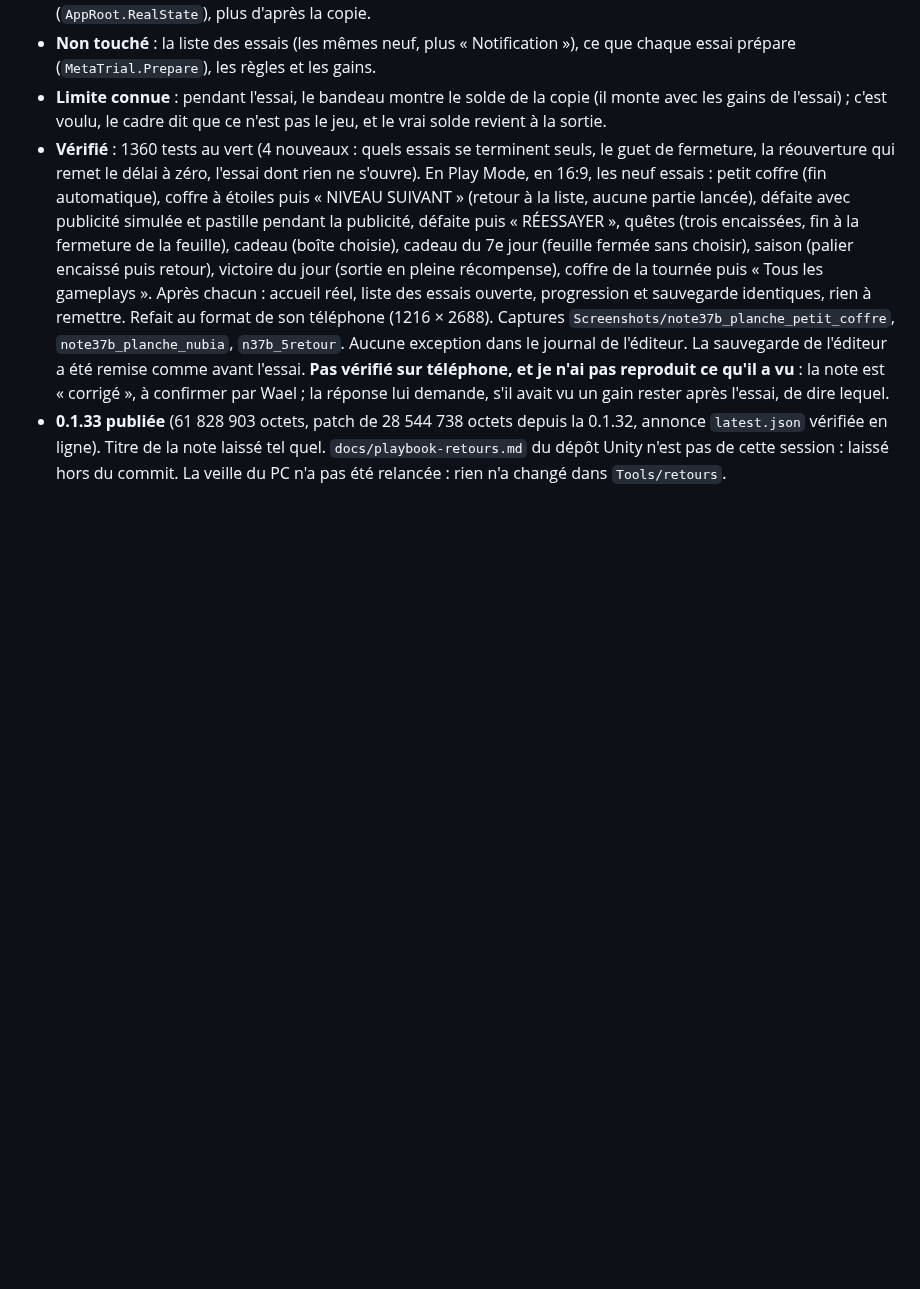
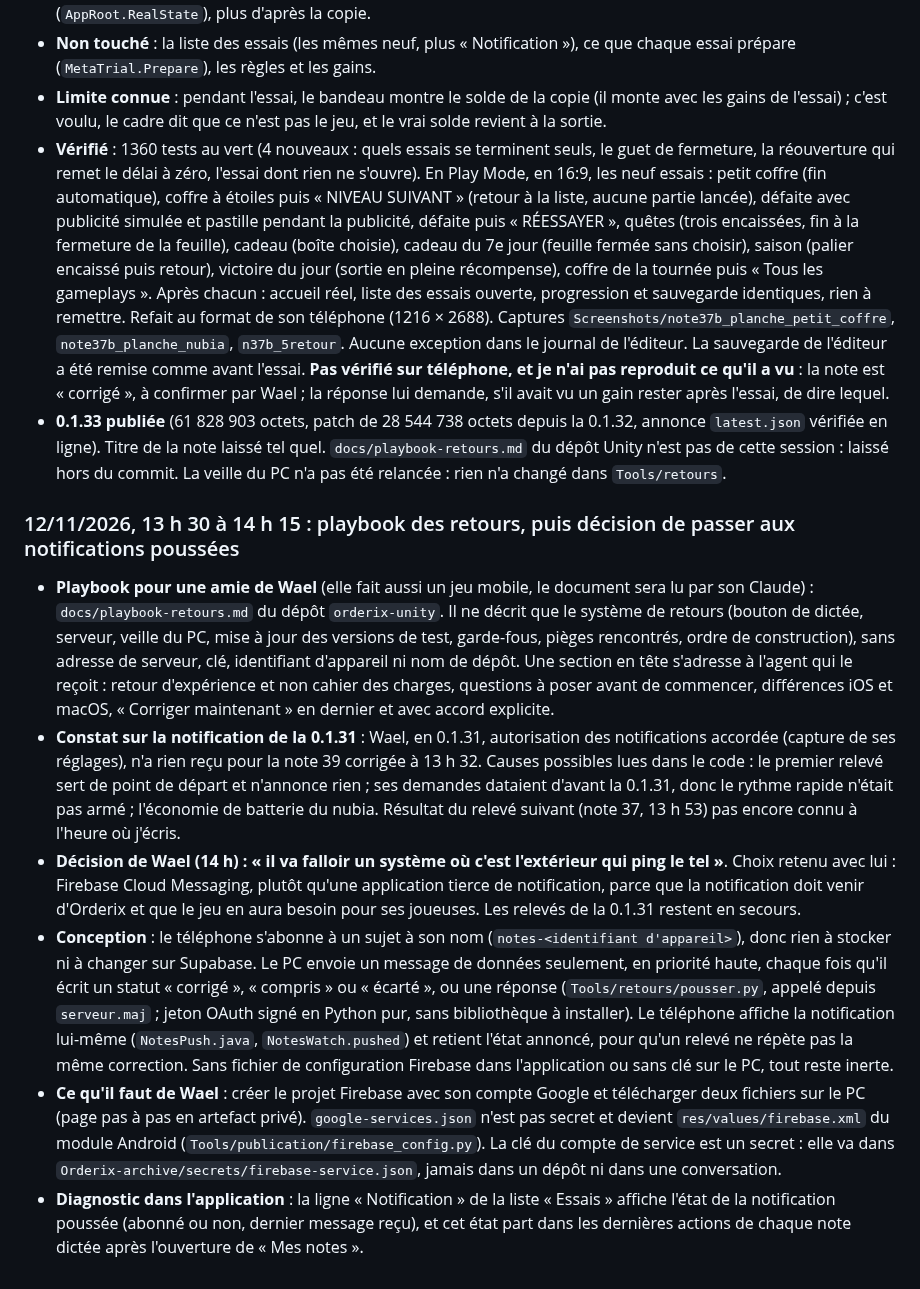
Before and after one commit to Wael3rd/orderix, a Markdown page: docs/journal.md, the part around the change. GitHub-like rendering; blank space fills up the shorter version.

Commit message:
journal : playbook des retours, decision de passer aux notifications poussees (Firebase)
Co-Authored-By: Claude Fable 5.2 <noreply@anthropic.com>
Claude-Session: https://claude.ai/code/session_01XYityo1CnYHCsaHQEmHTey

```diff
--- a/docs/journal.md
+++ b/docs/journal.md
@@ -585,3 +585,12 @@ Note 37, rouverte par Wael après la 0.1.30 avec un seul commentaire : « ça af
 - **Limite connue** : pendant l'essai, le bandeau montre le solde de la copie (il monte avec les gains de l'essai) ; c'est voulu, le cadre dit que ce n'est pas le jeu, et le vrai solde revient à la sortie.
 - **Vérifié** : 1360 tests au vert (4 nouveaux : quels essais se terminent seuls, le guet de fermeture, la réouverture qui remet le délai à zéro, l'essai dont rien ne s'ouvre). En Play Mode, en 16:9, les neuf essais : petit coffre (fin automatique), coffre à étoiles puis « NIVEAU SUIVANT » (retour à la liste, aucune partie lancée), défaite avec publicité simulée et pastille pendant la publicité, défaite puis « RÉESSAYER », quêtes (trois encaissées, fin à la fermeture de la feuille), cadeau (boîte choisie), cadeau du 7e jour (feuille fermée sans choisir), saison (palier encaissé puis retour), victoire du jour (sortie en pleine récompense), coffre de la tournée puis « Tous les gameplays ». Après chacun : accueil réel, liste des essais ouverte, progression et sauvegarde identiques, rien à remettre. Refait au format de son téléphone (1216 × 2688). Captures `Screenshots/note37b_planche_petit_coffre`, `note37b_planche_nubia`, `n37b_5retour`. Aucune exception dans le journal de l'éditeur. La sauvegarde de l'éditeur a été remise comme avant l'essai. **Pas vérifié sur téléphone, et je n'ai pas reproduit ce qu'il a vu** : la note est « corrigé », à confirmer par Wael ; la réponse lui demande, s'il avait vu un gain rester après l'essai, de dire lequel.
 - **0.1.33 publiée** (61 828 903 octets, patch de 28 544 738 octets depuis la 0.1.32, annonce `latest.json` vérifiée en ligne). Titre de la note laissé tel quel. `docs/playbook-retours.md` du dépôt Unity n'est pas de cette session : laissé hors du commit. La veille du PC n'a pas été relancée : rien n'a changé dans `Tools/retours`.
+
+### 12/11/2026, 13 h 30 à 14 h 15 : playbook des retours, puis décision de passer aux notifications poussées
+
+- **Playbook pour une amie de Wael** (elle fait aussi un jeu mobile, le document sera lu par son Claude) : `docs/playbook-retours.md` du dépôt `orderix-unity`. Il ne décrit que le système de retours (bouton de dictée, serveur, veille du PC, mise à jour des versions de test, garde-fous, pièges rencontrés, ordre de construction), sans adresse de serveur, clé, identifiant d'appareil ni nom de dépôt. Une section en tête s'adresse à l'agent qui le reçoit : retour d'expérience et non cahier des charges, questions à poser avant de commencer, différences iOS et macOS, « Corriger maintenant » en dernier et avec accord explicite.
+- **Constat sur la notification de la 0.1.31** : Wael, en 0.1.31, autorisation des notifications accordée (capture de ses réglages), n'a rien reçu pour la note 39 corrigée à 13 h 32. Causes possibles lues dans le code : le premier relevé sert de point de départ et n'annonce rien ; ses demandes dataient d'avant la 0.1.31, donc le rythme rapide n'était pas armé ; l'économie de batterie du nubia. Résultat du relevé suivant (note 37, 13 h 53) pas encore connu à l'heure où j'écris.
+- **Décision de Wael (14 h) : « il va falloir un système où c'est l'extérieur qui ping le tel »**. Choix retenu avec lui : Firebase Cloud Messaging, plutôt qu'une application tierce de notification, parce que la notification doit venir d'Orderix et que le jeu en aura besoin pour ses joueuses. Les relevés de la 0.1.31 restent en secours.
+- **Conception** : le téléphone s'abonne à un sujet à son nom (`notes-<identifiant d'appareil>`), donc rien à stocker ni à changer sur Supabase. Le PC envoie un message de données seulement, en priorité haute, chaque fois qu'il écrit un statut « corrigé », « compris » ou « écarté », ou une réponse (`Tools/retours/pousser.py`, appelé depuis `serveur.maj` ; jeton OAuth signé en Python pur, sans bibliothèque à installer). Le téléphone affiche la notification lui-même (`NotesPush.java`, `NotesWatch.pushed`) et retient l'état annoncé, pour qu'un relevé ne répète pas la même correction. Sans fichier de configuration Firebase dans l'application ou sans clé sur le PC, tout reste inerte.
+- **Ce qu'il faut de Wael** : créer le projet Firebase avec son compte Google et télécharger deux fichiers sur le PC (page pas à pas en artefact privé). `google-services.json` n'est pas secret et devient `res/values/firebase.xml` du module Android (`Tools/publication/firebase_config.py`). La clé du compte de service est un secret : elle va dans `Orderix-archive/secrets/firebase-service.json`, jamais dans un dépôt ni dans une conversation.
+- **Diagnostic dans l'application** : la ligne « Notification » de la liste « Essais » affiche l'état de la notification poussée (abonné ou non, dernier message reçu), et cet état part dans les dernières actions de chaque note dictée après l'ouverture de « Mes notes ».
```
